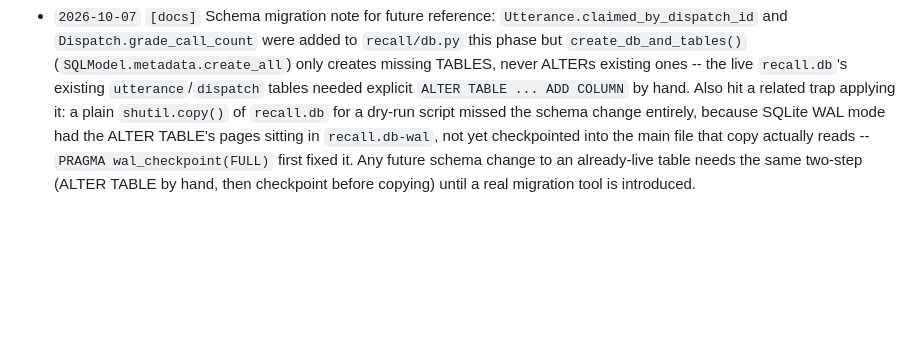
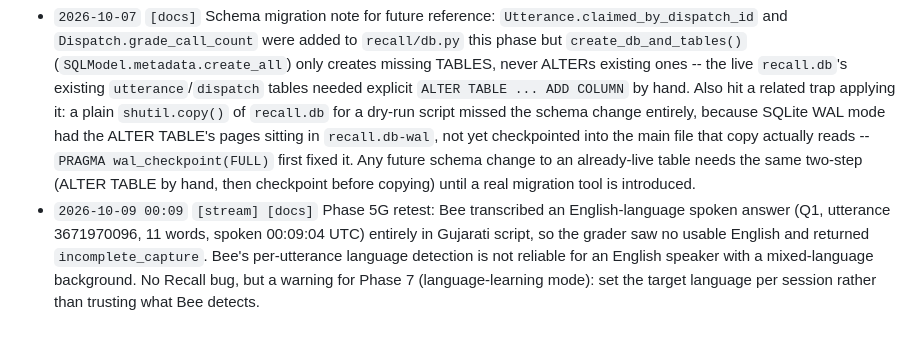
Before and after one commit to aggarmoksh/recall-bee, a Markdown page: FRICTION_LOG.md, the part around the change. GitHub-like rendering; blank space fills up the shorter version.

Commit message:
Friction: Gujarati transcription of English speech
Co-Authored-By: Claude Sonnet 5.5 <noreply@anthropic.com>

```diff
--- a/FRICTION_LOG.md
+++ b/FRICTION_LOG.md
@@ -192,3 +192,4 @@ Categories to tag: `[cli]` `[mcp]` `[proxy]` `[stream]` `[ios-app]` `[dev-mode]`
 ## Phase 5G -- one open question, claim guards, session-window exclusion, daemon supervision
 
 - `2026-10-07` `[docs]` Schema migration note for future reference: `Utterance.claimed_by_dispatch_id` and `Dispatch.grade_call_count` were added to `recall/db.py` this phase but `create_db_and_tables()` (`SQLModel.metadata.create_all`) only creates missing TABLES, never ALTERs existing ones -- the live `recall.db`'s existing `utterance`/`dispatch` tables needed explicit `ALTER TABLE ... ADD COLUMN` by hand. Also hit a related trap applying it: a plain `shutil.copy()` of `recall.db` for a dry-run script missed the schema change entirely, because SQLite WAL mode had the ALTER TABLE's pages sitting in `recall.db-wal`, not yet checkpointed into the main file that copy actually reads -- `PRAGMA wal_checkpoint(FULL)` first fixed it. Any future schema change to an already-live table needs the same two-step (ALTER TABLE by hand, then checkpoint before copying) until a real migration tool is introduced.
+- `2026-10-09 00:09` `[stream] [docs]` Phase 5G retest: Bee transcribed an English-language spoken answer (Q1, utterance 3671970096, 11 words, spoken 00:09:04 UTC) entirely in Gujarati script, so the grader saw no usable English and returned `incomplete_capture`. Bee's per-utterance language detection is not reliable for an English speaker with a mixed-language background. No Recall bug, but a warning for Phase 7 (language-learning mode): set the target language per session rather than trusting what Bee detects.
```
